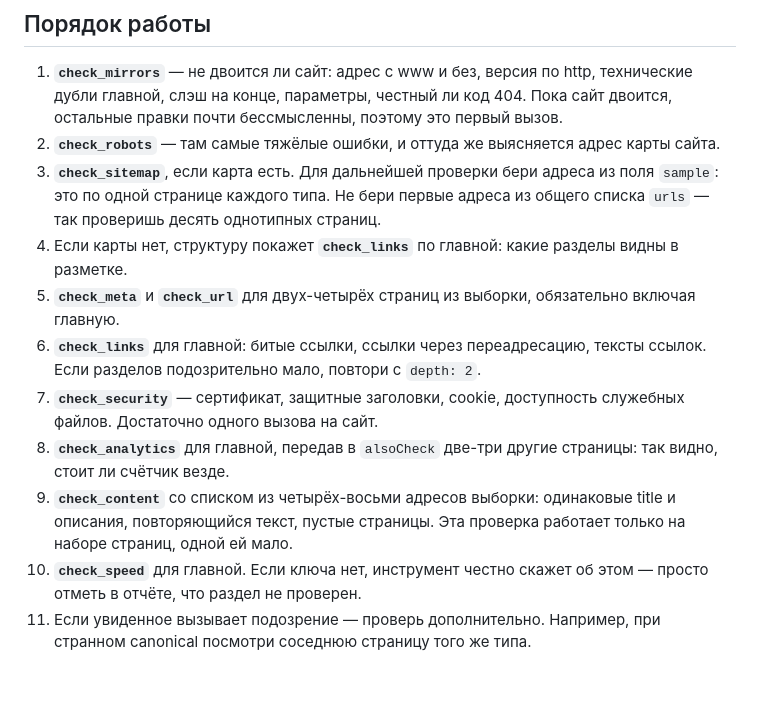
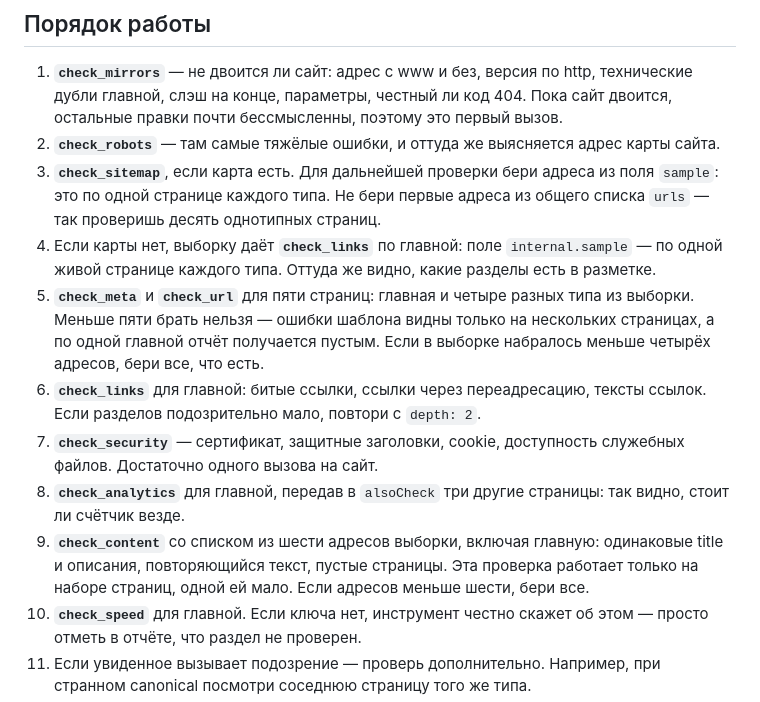
Before and after one commit to qa-novchenkova/seo-revizor, a Markdown page: AGENT.md, the part around the change. GitHub-like rendering; blank space fills up the shorter version.

Commit message:
Агенту задан нижний предел выборки страниц
Co-Authored-By: Claude Opus 5 <noreply@anthropic.com>

```diff
--- a/AGENT.md
+++ b/AGENT.md
@@ -16,12 +16,12 @@
 1. **`check_mirrors`** — не двоится ли сайт: адрес с www и без, версия по http, технические дубли главной, слэш на конце, параметры, честный ли код 404. Пока сайт двоится, остальные правки почти бессмысленны, поэтому это первый вызов.
 2. **`check_robots`** — там самые тяжёлые ошибки, и оттуда же выясняется адрес карты сайта.
 3. **`check_sitemap`**, если карта есть. Для дальнейшей проверки бери адреса из поля `sample`: это по одной странице каждого типа. Не бери первые адреса из общего списка `urls` — так проверишь десять однотипных страниц.
-4. Если карты нет, структуру покажет **`check_links`** по главной: какие разделы видны в разметке.
-5. **`check_meta`** и **`check_url`** для двух-четырёх страниц из выборки, обязательно включая главную.
+4. Если карты нет, выборку даёт **`check_links`** по главной: поле `internal.sample` — по одной живой странице каждого типа. Оттуда же видно, какие разделы есть в разметке.
+5. **`check_meta`** и **`check_url`** для пяти страниц: главная и четыре разных типа из выборки. Меньше пяти брать нельзя — ошибки шаблона видны только на нескольких страницах, а по одной главной отчёт получается пустым. Если в выборке набралось меньше четырёх адресов, бери все, что есть.
 6. **`check_links`** для главной: битые ссылки, ссылки через переадресацию, тексты ссылок. Если разделов подозрительно мало, повтори с `depth: 2`.
 7. **`check_security`** — сертификат, защитные заголовки, cookie, доступность служебных файлов. Достаточно одного вызова на сайт.
-8. **`check_analytics`** для главной, передав в `alsoCheck` две-три другие страницы: так видно, стоит ли счётчик везде.
-9. **`check_content`** со списком из четырёх-восьми адресов выборки: одинаковые title и описания, повторяющийся текст, пустые страницы. Эта проверка работает только на наборе страниц, одной ей мало.
+8. **`check_analytics`** для главной, передав в `alsoCheck` три другие страницы: так видно, стоит ли счётчик везде.
+9. **`check_content`** со списком из шести адресов выборки, включая главную: одинаковые title и описания, повторяющийся текст, пустые страницы. Эта проверка работает только на наборе страниц, одной ей мало. Если адресов меньше шести, бери все.
 10. **`check_speed`** для главной. Если ключа нет, инструмент честно скажет об этом — просто отметь в отчёте, что раздел не проверен.
 11. Если увиденное вызывает подозрение — проверь дополнительно. Например, при странном canonical посмотри соседнюю страницу того же типа.
 12. Когда данных достаточно, остановись и напиши отчёт. Восемь-двенадцать вызовов обычно хватает.
```
